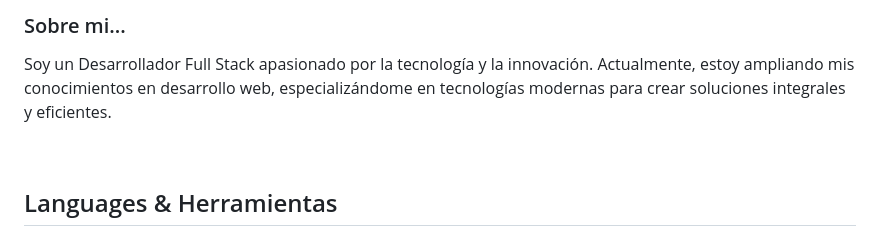
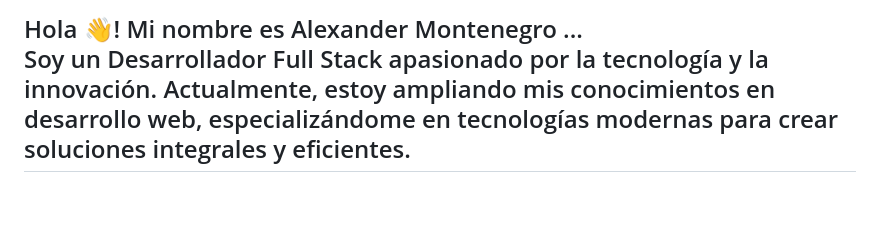
Before and after one commit to AlexanderMontenegro/AlexanderMontenegro, a Markdown page: README.md, the part around the change printed below. GitHub-like rendering; blank space fills up the shorter version.

```diff
--- a/README.md
+++ b/README.md
@@ -1,11 +2,6 @@
 
+<h2 align="left">Hola 👋! Mi nombre es Alexander Montenegro ... <br>Soy un Desarrollador Full Stack apasionado por la tecnología y la innovación. Actualmente, estoy ampliando mis conocimientos en desarrollo web, especializándome en tecnologías modernas para crear soluciones integrales y eficientes.</h2>
 
-### Sobre mi...
-Soy un Desarrollador Full Stack apasionado por la tecnología y la innovación. Actualmente, estoy ampliando mis conocimientos en desarrollo web, especializándome en tecnologías modernas para crear soluciones integrales y eficientes.
+###
 
-
-<br/>
-
-
-## Languages & Herramientas
 <div align="center">
```
Also changed, not shown: other parts of README.md (+40 -47 lines).
